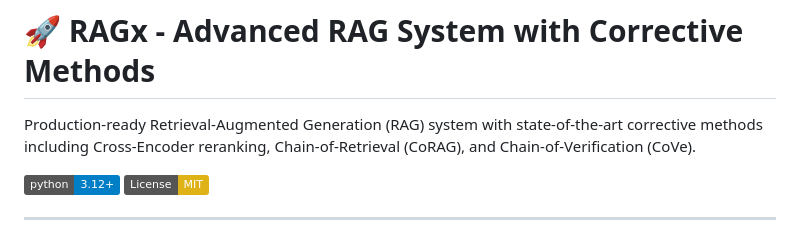
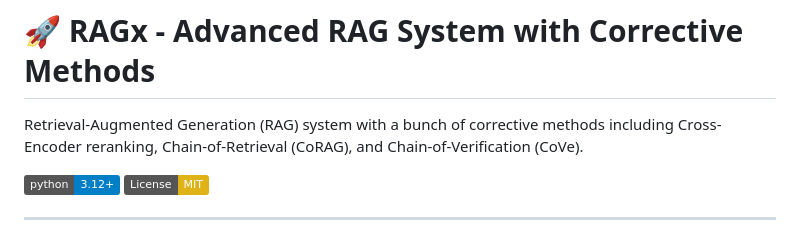
Before and after one commit to Floressek/ImprovedRag, a Markdown page: README.md, the part around the change. GitHub-like rendering; badges without logos.

```diff
--- a/README.md
+++ b/README.md
@@ -1,6 +1,6 @@
 # 🚀 RAGx - Advanced RAG System with Corrective Methods
 
-Production-ready Retrieval-Augmented Generation (RAG) system with state-of-the-art corrective methods including Cross-Encoder reranking, Chain-of-Retrieval (CoRAG), and Chain-of-Verification (CoVe).
+Retrieval-Augmented Generation (RAG) system with a bunch of corrective methods including Cross-Encoder reranking, Chain-of-Retrieval (CoRAG), and Chain-of-Verification (CoVe).
 
 [![Python 3.12+](https://img.shields.io/badge/python-3.12+-blue.svg)](https://www.python.org/downloads/)
 [![License: MIT](https://img.shields.io/badge/License-MIT-yellow.svg)](LICENSE)
```
